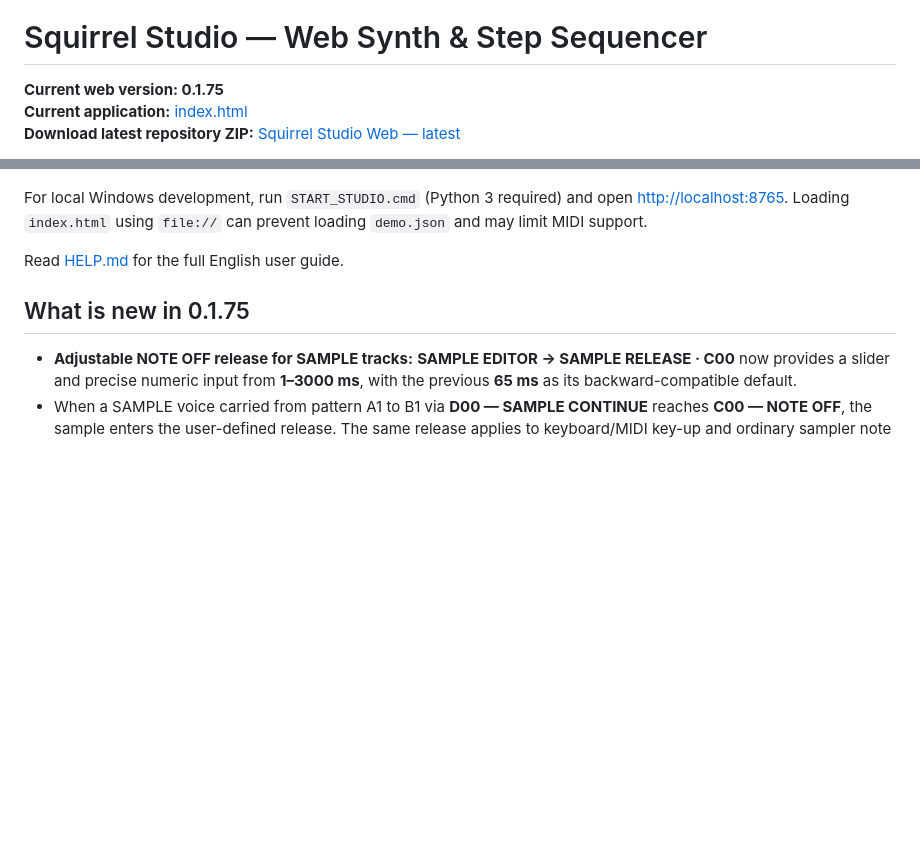
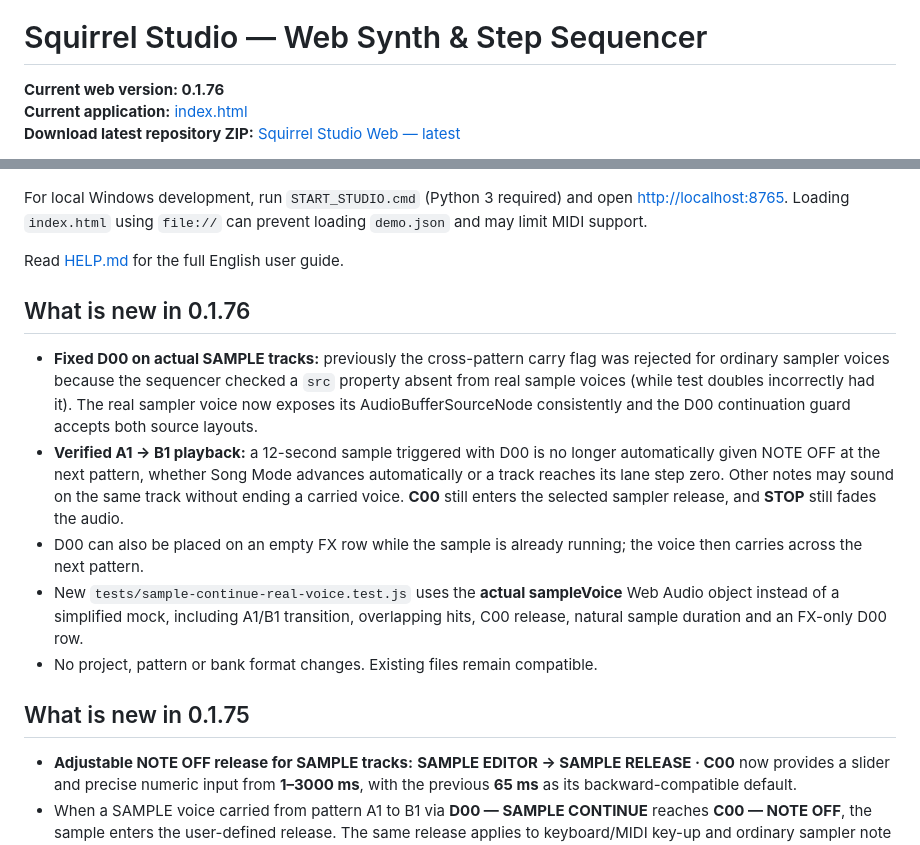
Before and after one commit to Johan-de-Clerck/Squirrel-Web, a Markdown page: README.md, 2 parts joined by grey strips. GitHub-like rendering; blank space fills up the shorter version.

Commit message:
docs: clarify corrected D00 sample continuation (0.1.76)

```diff
--- a/README.md
+++ b/README.md
@@ -2,7 +2,7 @@
 
 # Squirrel Studio — Web Synth & Step Sequencer
 
-**Current web version: 0.1.75**
+**Current web version: 0.1.76**
 **Current application:** [index.html](index.html)
 **Download latest repository ZIP:** [Squirrel Studio Web — latest](https://github.com/Johan-de-Clerck/Squirrel-Web/archive/refs/heads/main.zip)
 
@@ -20,6 +20,14 @@ Squirrel Studio is a browser-based eight-track groovebox combining synthesized a
 For local Windows development, run `START_STUDIO.cmd` (Python 3 required) and open <http://localhost:8765>. Loading `index.html` using `file://` can prevent loading `demo.json` and may limit MIDI support.
 
 Read [HELP.md](HELP.md) for the full English user guide.
+
+## What is new in 0.1.76
+
+- **Fixed D00 on actual SAMPLE tracks:** previously the cross-pattern carry flag was rejected for ordinary sampler voices because the sequencer checked a `src` property absent from real sample voices (while test doubles incorrectly had it). The real sampler voice now exposes its AudioBufferSourceNode consistently and the D00 continuation guard accepts both source layouts.
+- **Verified A1 → B1 playback:** a 12-second sample triggered with D00 is no longer automatically given NOTE OFF at the next pattern, whether Song Mode advances automatically or a track reaches its lane step zero. Other notes may sound on the same track without ending a carried voice. **C00** still enters the selected sampler release, and **STOP** still fades the audio.
+- D00 can also be placed on an empty FX row while the sample is already running; the voice then carries across the next pattern.
+- New `tests/sample-continue-real-voice.test.js` uses the **actual sampleVoice** Web Audio object instead of a simplified mock, including A1/B1 transition, overlapping hits, C00 release, natural sample duration and an FX-only D00 row.
+- No project, pattern or bank format changes. Existing files remain compatible.
 
 ## What is new in 0.1.75
 
```
